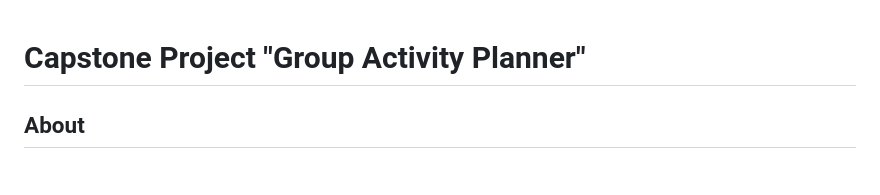
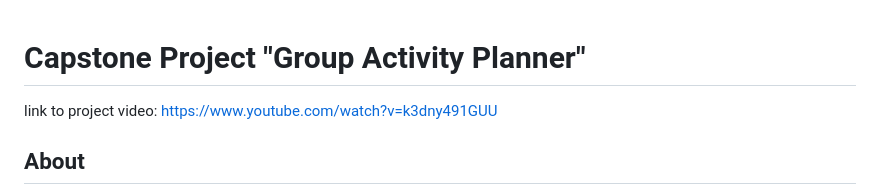
Before and after one commit to Ayush434/Capstone-GroupActivityPlanner, a Markdown page: README.md, the part around the change. GitHub-like rendering.

```diff
--- a/README.md
+++ b/README.md
@@ -1,4 +1,6 @@
 # Capstone Project "Group Activity Planner"
+
+link to project video: https://www.youtube.com/watch?v=k3dny491GUU
 
 ## About
 Website to let users make their groups and add new members who are registered on the website. In the group, members can post a activity with title, instructions and the meeting time and location of the activity
```
